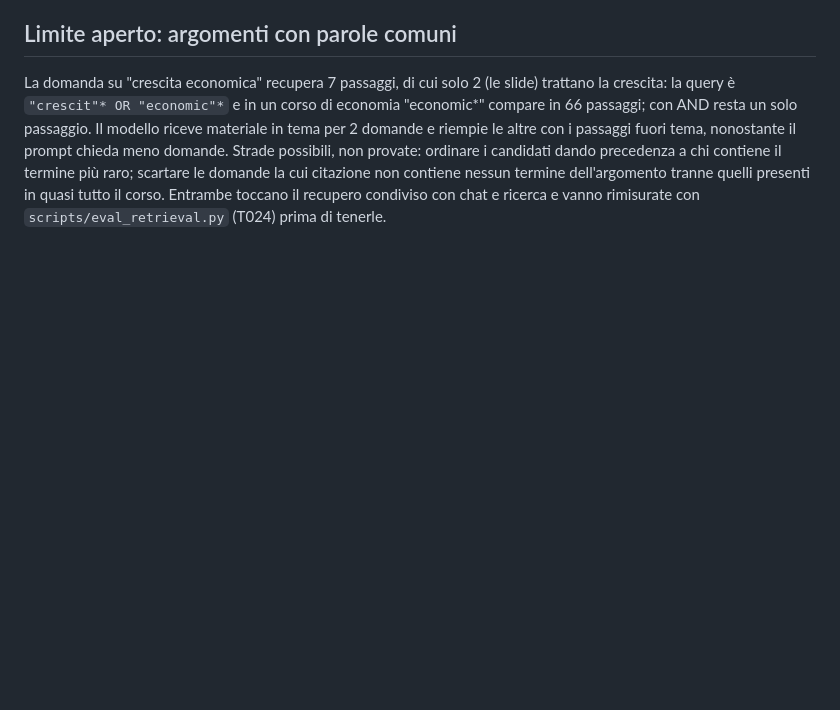
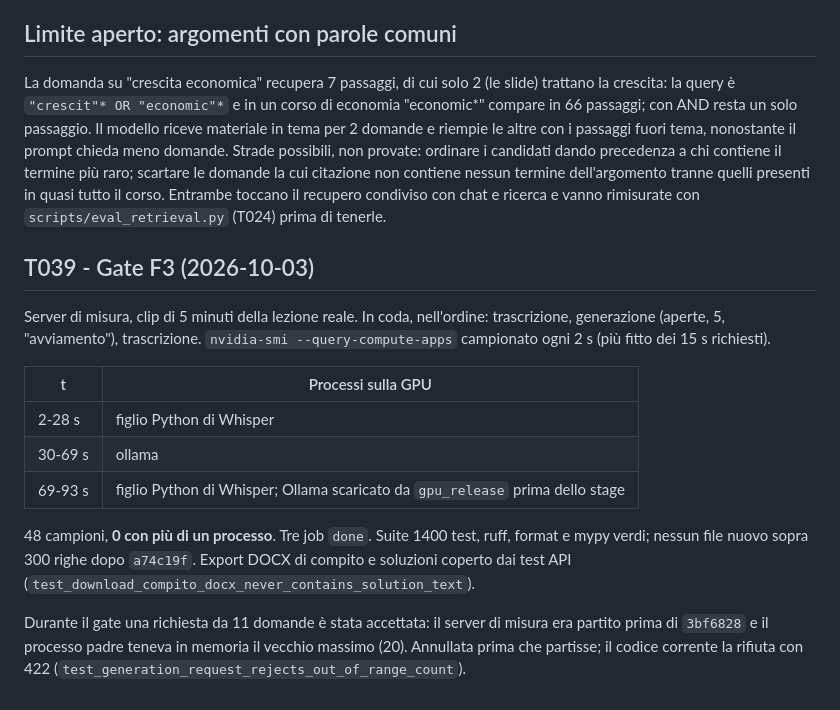
Before and after one commit to AndreaBonn/speech-to-text, a Markdown page: specs/001-course-workspace/eval-generations.md, the part around the change. GitHub-like rendering; blank space fills up the shorter version.

Commit message:
docs(specs): record the F3 GPU exclusivity gate (T039)
Co-Authored-By: Claude Opus 5.5 (1M context) <noreply@anthropic.com>

```diff
--- a/specs/001-course-workspace/eval-generations.md
+++ b/specs/001-course-workspace/eval-generations.md
@@ -65,3 +65,23 @@ possibili, non provate: ordinare i candidati dando precedenza a chi contiene il
 scartare le domande la cui citazione non contiene nessun termine dell'argomento tranne quelli
 presenti in quasi tutto il corso. Entrambe toccano il recupero condiviso con chat e ricerca e
 vanno rimisurate con `scripts/eval_retrieval.py` (T024) prima di tenerle.
+
+## T039 - Gate F3 (2026-10-03)
+
+Server di misura, clip di 5 minuti della lezione reale. In coda, nell'ordine: trascrizione,
+generazione (aperte, 5, "avviamento"), trascrizione. `nvidia-smi --query-compute-apps`
+campionato ogni 2 s (più fitto dei 15 s richiesti).
+
+| t | Processi sulla GPU |
+|---|---|
+| 2-28 s | figlio Python di Whisper |
+| 30-69 s | ollama |
+| 69-93 s | figlio Python di Whisper; Ollama scaricato da `gpu_release` prima dello stage |
+
+48 campioni, **0 con più di un processo**. Tre job `done`. Suite 1400 test, ruff, format e mypy
+verdi; nessun file nuovo sopra 300 righe dopo `a74c19f`. Export DOCX di compito e soluzioni
+coperto dai test API (`test_download_compito_docx_never_contains_solution_text`).
+
+Durante il gate una richiesta da 11 domande è stata accettata: il server di misura era partito
+prima di `3bf6828` e il processo padre teneva in memoria il vecchio massimo (20). Annullata prima
+che partisse; il codice corrente la rifiuta con 422 (`test_generation_request_rejects_out_of_range_count`).
```
Also changed, not shown: specs/001-course-workspace/tasks.md (+1 -1 lines).
